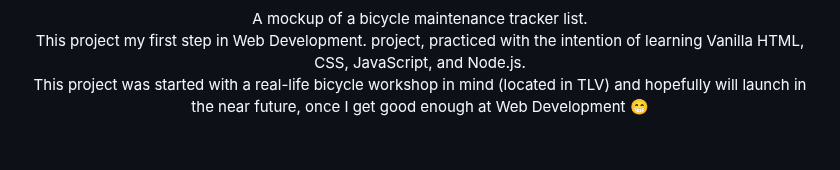
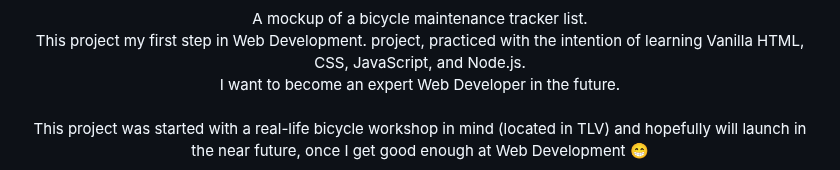
Before and after one commit to simpleffective/bicycle-warehouse, a Markdown page: README.md, the part around the change. Rendered like a GitHub page; blank space fills up the shorter version.

```diff
--- a/README.md
+++ b/README.md
@@ -34,6 +34,7 @@
   <p align="center">
     A mockup of a bicycle maintenance tracker list. <br>
     This project my first step in Web Development. project, practiced with the intention of learning Vanilla HTML, CSS, JavaScript, and Node.js. <br>
+I want to become an expert Web Developer in the future. <br> <br>
     This project was started with a real-life bicycle workshop in mind (located in TLV) and hopefully will launch in the near future, once I get good enough at Web Development 😁
   </p>
 </div>
```
